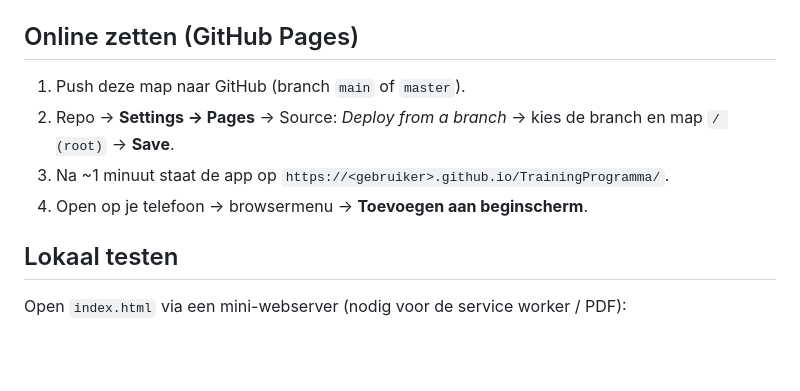
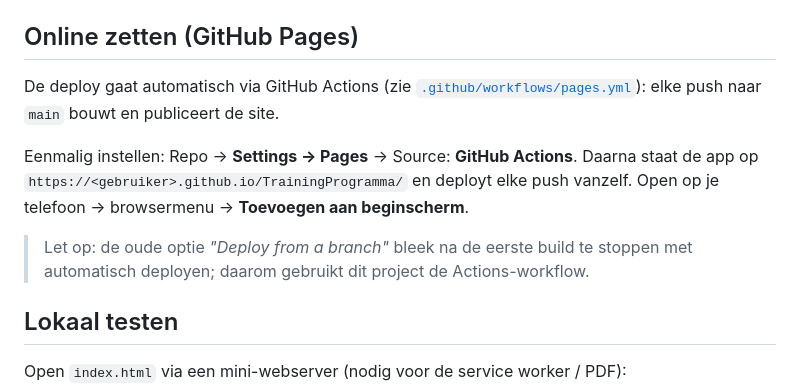
Before and after one commit to ryanifa/TrainingProgramma, a Markdown page: README.md, the part around the change. GitHub-like rendering; blank space fills up the shorter version.

Commit message:
README: deploy via GitHub Actions documenteren

```diff
--- a/README.md
+++ b/README.md
@@ -86,11 +86,18 @@ Zie [`voorbeeld-training.txt`](voorbeeld-training.txt) voor een complete trainin
 
 ## Online zetten (GitHub Pages)
 
-1. Push deze map naar GitHub (branch `main` of `master`).
-2. Repo → **Settings → Pages** → Source: *Deploy from a branch* → kies de branch
-   en map `/ (root)` → **Save**.
-3. Na ~1 minuut staat de app op `https://<gebruiker>.github.io/TrainingProgramma/`.
-4. Open op je telefoon → browsermenu → **Toevoegen aan beginscherm**.
+De deploy gaat automatisch via GitHub Actions (zie
+[`.github/workflows/pages.yml`](.github/workflows/pages.yml)): elke push naar
+`main` bouwt en publiceert de site.
+
+Eenmalig instellen: Repo → **Settings → Pages** → Source: **GitHub Actions**.
+Daarna staat de app op `https://<gebruiker>.github.io/TrainingProgramma/` en
+deployt elke push vanzelf. Open op je telefoon → browsermenu →
+**Toevoegen aan beginscherm**.
+
+> Let op: de oude optie *"Deploy from a branch"* bleek na de eerste build te
+> stoppen met automatisch deployen; daarom gebruikt dit project de
+> Actions-workflow.
 
 ## Lokaal testen
 
```
